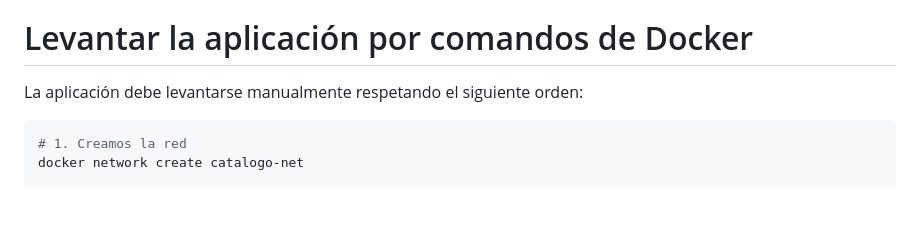
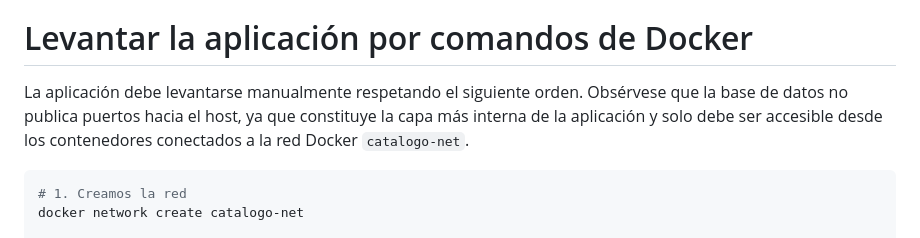
Before and after one commit to LeandroMurillo/catalogo-app, a Markdown page: README.md, the part around the change. GitHub-like rendering; blank space fills up the shorter version.

Commit message:
docs: mejorar la claridad de las instrucciones para levantar la aplicación con Docker

````diff
--- a/README.md
+++ b/README.md
@@ -27,7 +27,7 @@ directamente, y a la API le habla el frontend.
 
 # Levantar la aplicación por comandos de Docker
 
-La aplicación debe levantarse manualmente respetando el siguiente orden:
+La aplicación debe levantarse manualmente respetando el siguiente orden. Obsérvese que la base de datos no publica puertos hacia el host, ya que constituye la capa más interna de la aplicación y solo debe ser accesible desde los contenedores conectados a la red Docker `catalogo-net`.
 
 ```bash
 # 1. Creamos la red
````
